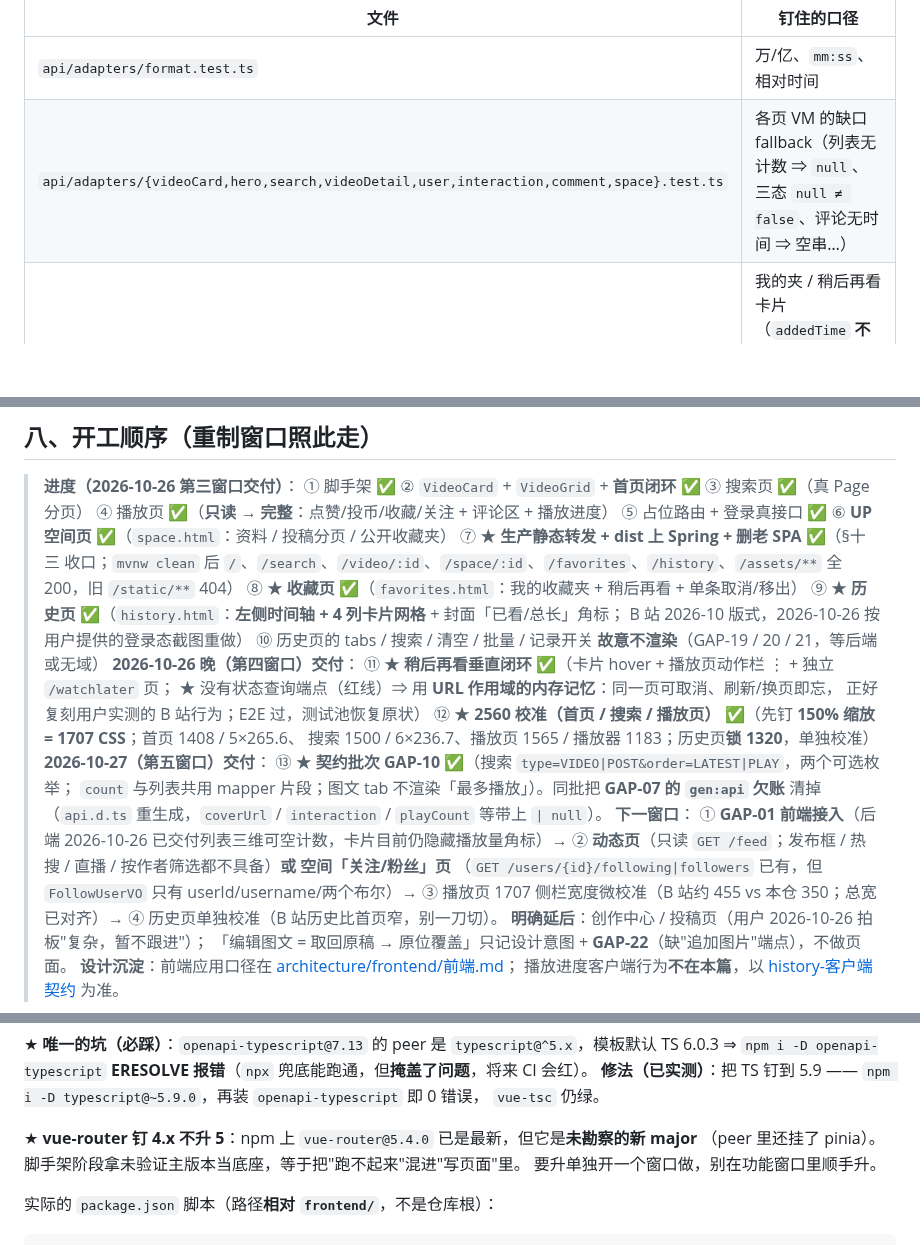
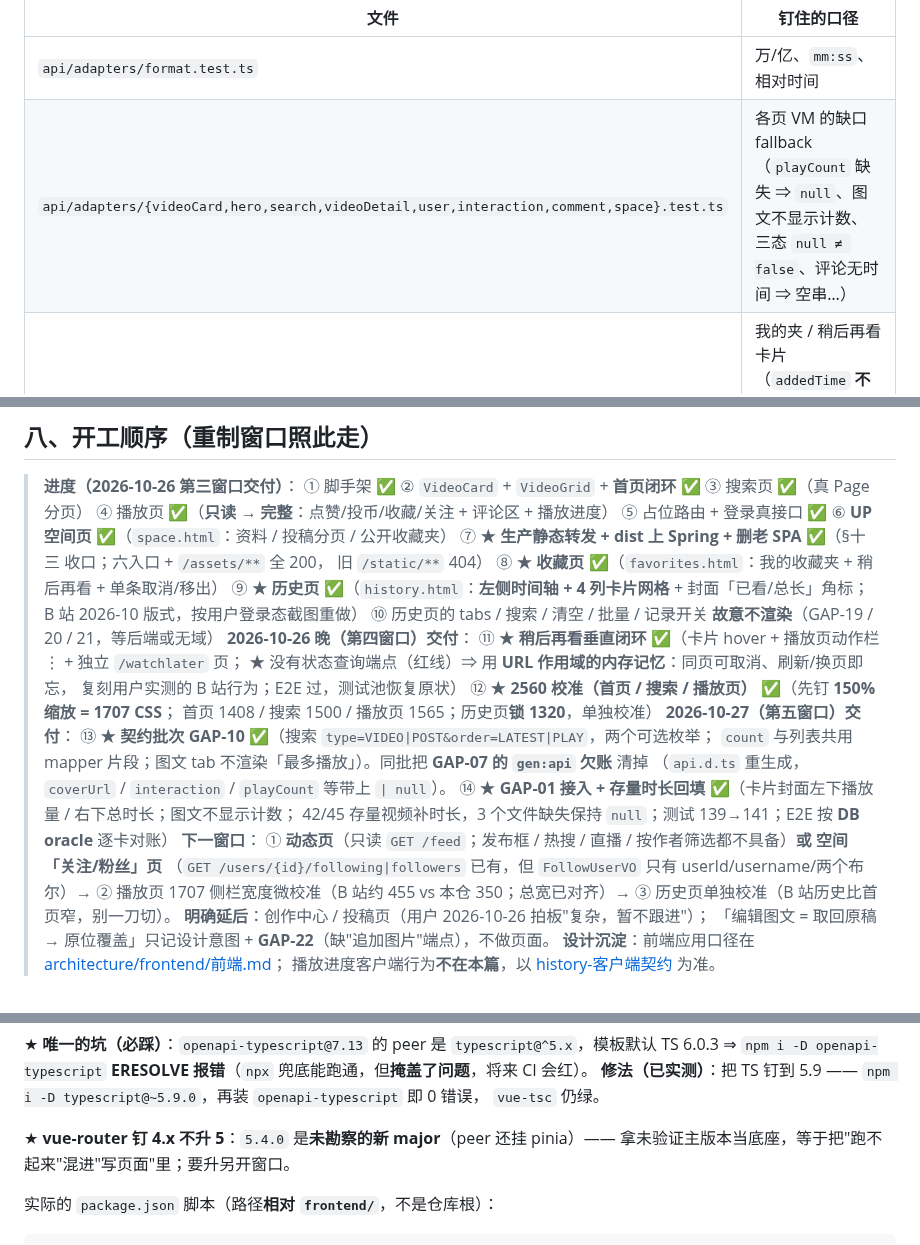
Before and after one commit to YJhhhaaa06/MySpringTV, a Markdown page: .docs/task/CURRENT_FRONTEND.md, 3 parts joined by grey strips. Drawn GitHub-style; blank space fills up the shorter version.

Commit message:
文档：GAP-01/07 销账 + 卡片统计条与时长回填口径
GAP-01 前端已接入（封面左下播放量、右下总时长），GAP-07 的 gen:api 欠账已在上一窗口清掉、状态补销账；GAP-05 临时表现改为「图文不渲染计数」（结构性 0）。

视觉基准补 B 站卡片统计条实测值（13px/18px、18px 图标、padding 16/8/6、渐变 0→.8）；登记台记录测试 141/141、mutation 1 红、E2E 按 dev 库 oracle 逐卡对账；下一窗口移出 GAP-01。

```diff
--- a/.docs/task/CURRENT_FRONTEND.md
+++ b/.docs/task/CURRENT_FRONTEND.md
@@ -148,7 +147,7 @@ npm run stage                                                # dist → ../src/m
 | 文件 | 钉住的口径 |
 |---|---|
 | `api/adapters/format.test.ts` | 万/亿、`mm:ss`、相对时间 |
-| `api/adapters/{videoCard,hero,search,videoDetail,user,interaction,comment,space}.test.ts` | 各页 VM 的缺口 fallback（列表无计数 ⇒ `null`、三态 `null ≠ false`、评论无时间 ⇒ 空串…） |
+| `api/adapters/{videoCard,hero,search,videoDetail,user,interaction,comment,space}.test.ts` | 各页 VM 的缺口 fallback（`playCount` 缺失 ⇒ `null`、图文不显示计数、三态 `null ≠ false`、评论无时间 ⇒ 空串…） |
 | `api/adapters/{favorites,history}.test.ts` | 我的夹 / 稍后再看卡片（`addedTime` **不冒充**发布时间）；历史角标三态（`已看/总长` / `已看完` / 无总长只给「看到」）、按本地日历日分组 |
 | `api/http.test.ts` | 信封 / 204 / `Retry-After` / 幂等键 / 数组 query |
 | `common/watchLaterSession.test.ts` | 稍后再看页面内记忆：**同一 URL 记得、换 URL 不记得**、取消即忘、不同内容互不影响 |
@@ -205,28 +206,29 @@ npm run stage                                                # dist → ../src/m
 > ① 脚手架 ✅ ② `VideoCard` + `VideoGrid` + **首页闭环** ✅ ③ 搜索页 ✅（真 Page 分页）
 > ④ 播放页 ✅（**只读 → 完整**：点赞/投币/收藏/关注 + 评论区 + 播放进度）
 > ⑤ 占位路由 + 登录真接口 ✅ ⑥ **UP 空间页** ✅（`space.html`：资料 / 投稿分页 / 公开收藏夹）
-> ⑦ ★ **生产静态转发 + dist 上 Spring + 删老 SPA** ✅（§十三 收口；`mvnw clean` 后
->    `/`、`/search`、`/video/:id`、`/space/:id`、`/favorites`、`/history`、`/assets/**` 全 200，旧 `/static/**` 404）
+> ⑦ ★ **生产静态转发 + dist 上 Spring + 删老 SPA** ✅（§十三 收口；六入口 + `/assets/**` 全 200，
+>    旧 `/static/**` 404）
 > ⑧ ★ **收藏页** ✅（`favorites.html`：我的收藏夹 + 稍后再看 + 单条取消/移出）
 > ⑨ ★ **历史页** ✅（`history.html`：**左侧时间轴 + 4 列卡片网格** + 封面「已看/总长」角标；
->    B 站 2026-10 版式，2026-10-26 按用户提供的登录态截图重做）
+>    B 站 2026-10 版式，按用户登录态截图重做）
 > ⑩ 历史页的 tabs / 搜索 / 清空 / 批量 / 记录开关 **故意不渲染**（GAP-19 / 20 / 21，等后端或无域）
 > **2026-10-26 晚（第四窗口）交付**：
 > ⑪ ★ **稍后再看垂直闭环** ✅（卡片 hover + 播放页动作栏 ⋮ + 独立 `/watchlater` 页；
->    ★ 没有状态查询端点（红线）⇒ 用 **URL 作用域的内存记忆**：同一页可取消、刷新/换页即忘，
->    正好复刻用户实测的 B 站行为；E2E 过，测试池恢复原状）
-> ⑫ ★ **2560 校准（首页 / 搜索 / 播放页）** ✅（先钉 **150% 缩放 = 1707 CSS**；首页 1408 / 5×265.6、
->    搜索 1500 / 6×236.7、播放页 1565 / 播放器 1183；历史页**锁 1320**，单独校准）
+>    ★ 没有状态查询端点（红线）⇒ 用 **URL 作用域的内存记忆**：同页可取消、刷新/换页即忘，
+>    复刻用户实测的 B 站行为；E2E 过，测试池恢复原状）
+> ⑫ ★ **2560 校准（首页 / 搜索 / 播放页）** ✅（先钉 **150% 缩放 = 1707 CSS**；
+>    首页 1408 / 搜索 1500 / 播放页 1565；历史页**锁 1320**，单独校准）
 > **2026-10-27（第五窗口）交付**：
 > ⑬ ★ **契约批次 GAP-10** ✅（搜索 `type=VIDEO|POST&order=LATEST|PLAY`，两个可选枚举；
 >    `count` 与列表共用 mapper 片段；图文 tab 不渲染「最多播放」）。同批把 **GAP-07 的 `gen:api` 欠账** 清掉
 >    （`api.d.ts` 重生成，`coverUrl` / `interaction` / `playCount` 等带上 `| null`）。
+> ⑭ ★ **GAP-01 接入 + 存量时长回填** ✅（卡片封面左下播放量 / 右下总时长；图文不显示计数；
+>    42/45 存量视频补时长，3 个文件缺失保持 `null`；测试 139→141；E2E 按 **DB oracle** 逐卡对账）
 > **下一窗口**：
-> ① **GAP-01 前端接入**（后端 2026-10-26 已交付列表三维可空计数，卡片目前仍隐藏播放量角标）→
-> ② **动态页**（只读 `GET /feed`；发布框 / 热搜 / 直播 / 按作者筛选都不具备）**或** **空间「关注/粉丝」页**
+> ① **动态页**（只读 `GET /feed`；发布框 / 热搜 / 直播 / 按作者筛选都不具备）**或** **空间「关注/粉丝」页**
 >    （`GET /users/{id}/following|followers` 已有，但 `FollowUserVO` 只有 userId/username/两个布尔）→
-> ③ 播放页 1707 侧栏宽度微校准（B 站约 455 vs 本仓 350；总宽已对齐）→
-> ④ 历史页单独校准（B 站历史比首页窄，别一刀切）。
+> ② 播放页 1707 侧栏宽度微校准（B 站约 455 vs 本仓 350；总宽已对齐）→
+> ③ 历史页单独校准（B 站历史比首页窄，别一刀切）。
 > **明确延后**：创作中心 / 投稿页（用户 2026-10-26 拍板"复杂，暂不跟进"）；
 > 「编辑图文 = 取回原稿 → 原位覆盖」只记设计意图 + **GAP-22**（缺"追加图片"端点），不做页面。
 > **设计沉淀**：前端应用口径在 [architecture/frontend/前端.md](../architecture/frontend/前端.md)；
@@ -274,9 +276,8 @@ npm run stage                                                # dist → ../src/m
 **修法（已实测）**：把 TS 钉到 5.9 —— `npm i -D typescript@~5.9.0`，再装 `openapi-typescript` 即 0 错误，
 `vue-tsc` 仍绿。
 
-★ **vue-router 钉 4.x 不升 5**：npm 上 `vue-router@5.4.0` 已是最新，但它是**未勘察的新 major**
-（peer 里还挂了 pinia）。脚手架阶段拿未验证主版本当底座，等于把"跑不起来"混进"写页面"里。
-要升单独开一个窗口做，别在功能窗口里顺手升。
+★ **vue-router 钉 4.x 不升 5**：`5.4.0` 是**未勘察的新 major**（peer 还挂 pinia）——
+拿未验证主版本当底座，等于把"跑不起来"混进"写页面"里；要升另开窗口。
 
 实际的 `package.json` 脚本（路径**相对 `frontend/`**，不是仓库根）：
 
```
Also changed, not shown: other parts of .docs/task/CURRENT_FRONTEND.md (+7 -6 lines), 2 other files.
